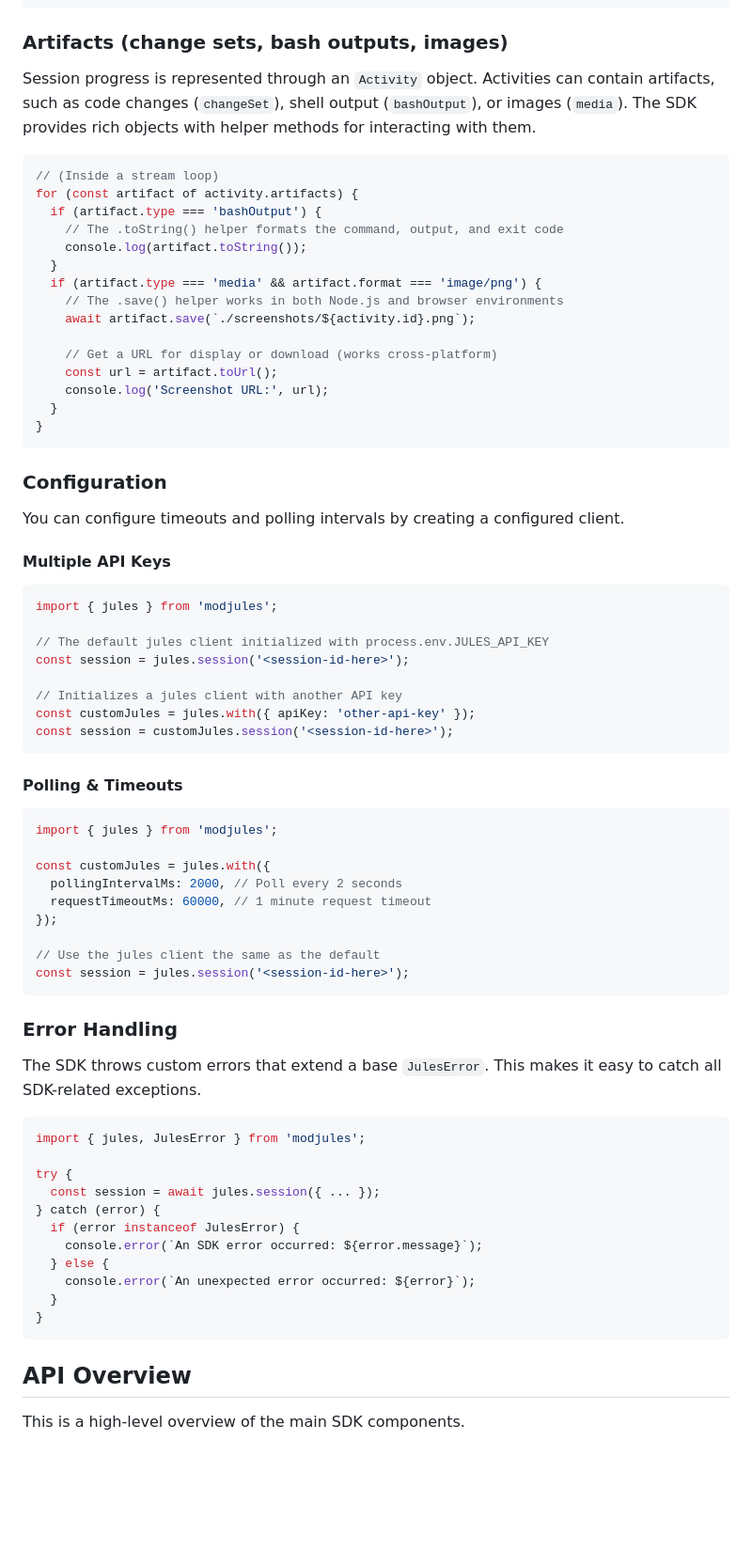
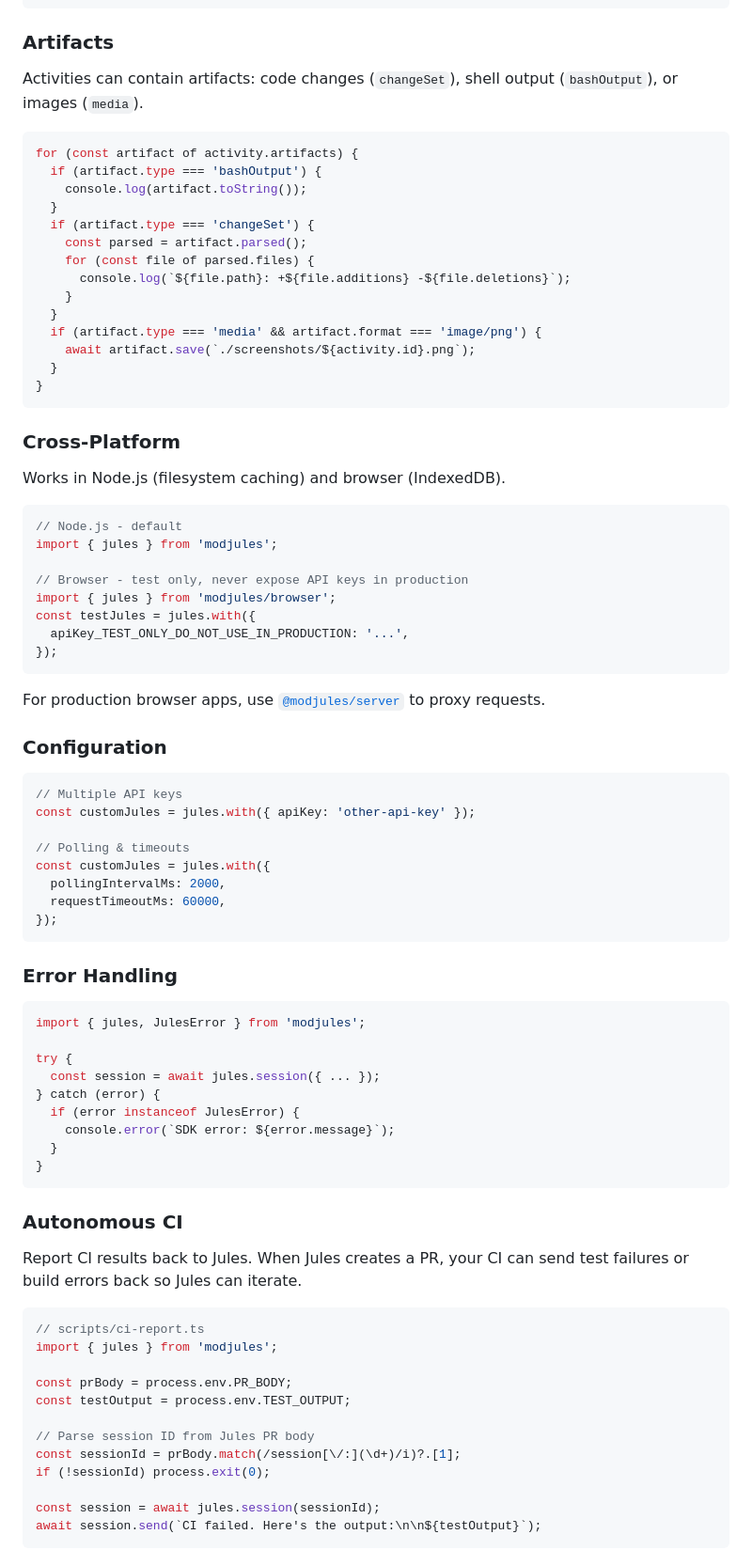
Before and after one commit to davideast/modjules, a Markdown page: README.md, the part around one of its changes. Shown at 94% size. GitHub-like rendering; blank space fills up the shorter version.

Commit message:
docs: update README with new structure, MCP section, autonomous CI

````diff
--- a/README.md
+++ b/README.md
@@ -226,62 +171,58 @@ for await (const activity of session.stream()) {
 }
 ```
 
-### Artifacts (change sets, bash outputs, images)
+### Artifacts
 
-Session progress is represented through an `Activity` object. Activities can contain artifacts, such as code changes (`changeSet`), shell output (`bashOutput`), or images (`media`). The SDK provides rich objects with helper methods for interacting with them.
+Activities can contain artifacts: code changes (`changeSet`), shell output (`bashOutput`), or images (`media`).
 
 ```typescript
-// (Inside a stream loop)
 for (const artifact of activity.artifacts) {
   if (artifact.type === 'bashOutput') {
-    // The .toString() helper formats the command, output, and exit code
     console.log(artifact.toString());
   }
+  if (artifact.type === 'changeSet') {
+    const parsed = artifact.parsed();
+    for (const file of parsed.files) {
+      console.log(`${file.path}: +${file.additions} -${file.deletions}`);
+    }
+  }
   if (artifact.type === 'media' && artifact.format === 'image/png') {
-    // The .save() helper works in both Node.js and browser environments
     await artifact.save(`./screenshots/${activity.id}.png`);
-
-    // Get a URL for display or download (works cross-platform)
-    const url = artifact.toUrl();
-    console.log('Screenshot URL:', url);
   }
 }
 ```
 
+### Cross-Platform
+
+Works in Node.js (filesystem caching) and browser (IndexedDB).
+
+```typescript
+// Node.js - default
+import { jules } from 'modjules';
+
+// Browser - test only, never expose API keys in production
+import { jules } from 'modjules/browser';
+const testJules = jules.with({
+  apiKey_TEST_ONLY_DO_NOT_USE_IN_PRODUCTION: '...',
+});
+```
+
+For production browser apps, use [`@modjules/server`](./packages/server) to proxy requests.
+
 ### Configuration
 
-You can configure timeouts and polling intervals by creating a configured client.
+```typescript
+// Multiple API keys
+const customJules = jules.with({ apiKey: 'other-api-key' });
 
-#### Multiple API Keys
-
-```typescript
-import { jules } from 'modjules';
-
-// The default jules client initialized with process.env.JULES_API_KEY
-const session = jules.session('<session-id-here>');
-
-// Initializes a jules client with another API key
-const customJules = jules.with({ apiKey: 'other-api-key' });
-const session = customJules.session('<session-id-here>');
-```
-
-#### Polling & Timeouts
-
-```typescript
-import { jules } from 'modjules';
-
+// Polling & timeouts
 const customJules = jules.with({
-  pollingIntervalMs: 2000, // Poll every 2 seconds
-  requestTimeoutMs: 60000, // 1 minute request timeout
+  pollingIntervalMs: 2000,
+  requestTimeoutMs: 60000,
 });
-
-// Use the jules client the same as the default
-const session = jules.session('<session-id-here>');
 ```
 
 ### Error Handling
-
-The SDK throws custom errors that extend a base `JulesError`. This makes it easy to catch all SDK-related exceptions.
 
 ```typescript
 import { jules, JulesError } from 'modjules';
@@ -290,13 +231,27 @@ try {
   const session = await jules.session({ ... });
 } catch (error) {
   if (error instanceof JulesError) {
-    console.error(`An SDK error occurred: ${error.message}`);
-  } else {
-    console.error(`An unexpected error occurred: ${error}`);
+    console.error(`SDK error: ${error.message}`);
   }
 }
 ```
 
-## API Overview
+### Autonomous CI
 
-This is a high-level overview of the main SDK components.
+Report CI results back to Jules. When Jules creates a PR, your CI can send test failures or build errors back so Jules can iterate.
+
+```typescript
+// scripts/ci-report.ts
+import { jules } from 'modjules';
+
+const prBody = process.env.PR_BODY;
+const testOutput = process.env.TEST_OUTPUT;
+
+// Parse session ID from Jules PR body
+const sessionId = prBody.match(/session[\/:](\d+)/i)?.[1];
+if (!sessionId) process.exit(0);
+
+const session = await jules.session(sessionId);
+await session.send(`CI failed. Here's the output:\n\n${testOutput}`);
+```
+
````
Also changed, not shown: other parts of README.md (+128 -143 lines).
